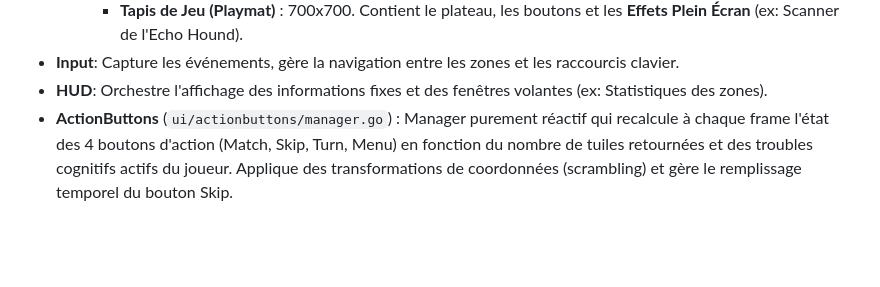
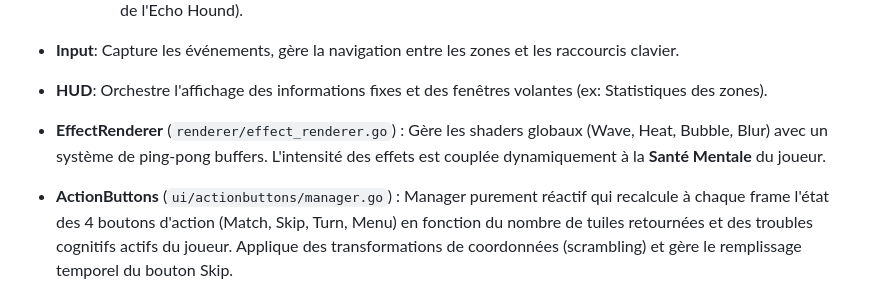
Before and after one commit to LIannhic/hunter-gatherers-concentration, a Markdown page: ARCHITECTURE.md, the part around the change. GitHub-like rendering; blank space fills up the shorter version.

Commit message:
docs: document the new shader effect system and ping-pong buffers

```diff
--- a/ARCHITECTURE.md
+++ b/ARCHITECTURE.md
@@ -218,6 +218,8 @@ Séparation des responsabilités :
     - **Tapis de Jeu (Playmat)** : 700x700. Contient le plateau, les boutons et les **Effets Plein Écran** (ex: Scanner de l'Echo Hound).
 - **Input**: Capture les événements, gère la navigation entre les zones et les raccourcis clavier.
 - **HUD**: Orchestre l'affichage des informations fixes et des fenêtres volantes (ex: Statistiques des zones).
+- **EffectRenderer** (`renderer/effect_renderer.go`) : Gère les shaders globaux (Wave, Heat, Bubble, Blur) avec un système de ping-pong buffers. L'intensité des effets est couplée dynamiquement à la **Santé Mentale** du joueur.
+
 - **ActionButtons** (`ui/actionbuttons/manager.go`) : Manager purement réactif qui recalcule à chaque frame l'état des 4 boutons d'action (Match, Skip, Turn, Menu) en fonction du nombre de tuiles retournées et des troubles cognitifs actifs du joueur. Applique des transformations de coordonnées (scrambling) et gère le remplissage temporel du bouton Skip.
 
 ### 5. App (Wiring)
```
